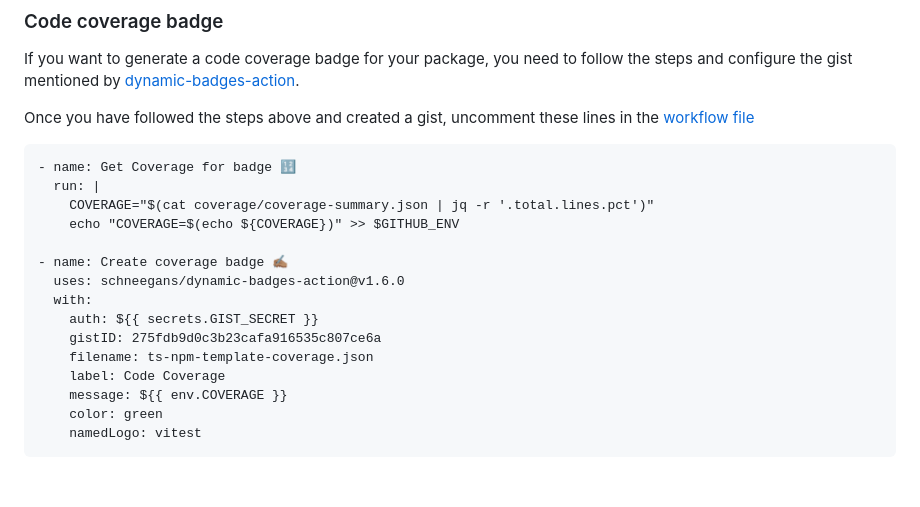
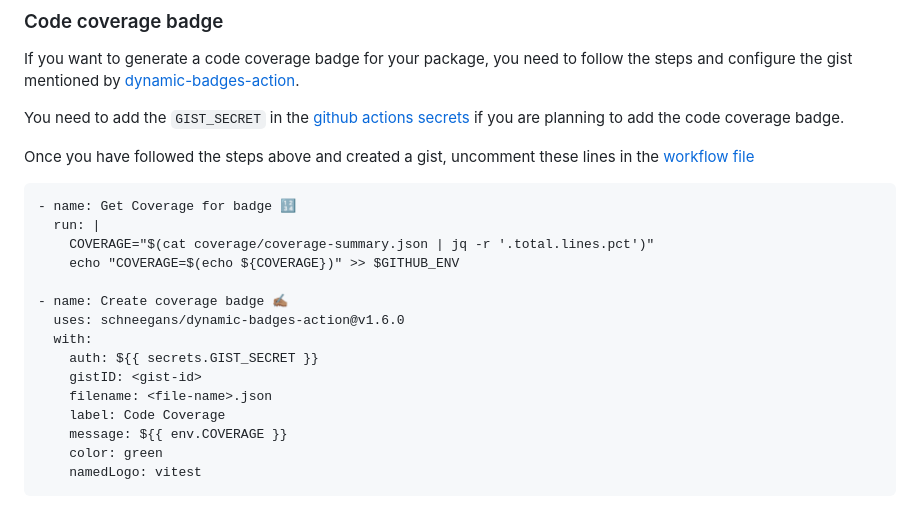
Before and after one commit to AkashRajpurohit/ts-npm-template, a Markdown page: README.md, the part around the change. GitHub-like rendering; blank space fills up the shorter version.

Commit message:
docs: :memo: readme updated with GIST_SECRET mention

````diff
--- a/README.md
+++ b/README.md
@@ -53,6 +53,8 @@ Save this token as `NPM_TOKEN` in [github actions secrets](https://docs.github.c
 
 If you want to generate a code coverage badge for your package, you need to follow the steps and configure the gist mentioned by [dynamic-badges-action](https://github.com/Schneegans/dynamic-badges-action).
 
+You need to add the `GIST_SECRET` in the [github actions secrets](https://docs.github.com/en/actions/security-guides/using-secrets-in-github-actions) if you are planning to add the code coverage badge.
+
 Once you have followed the steps above and created a gist, uncomment these lines in the [workflow file](./.github/workflows/test-and-release.yml)
 
 ```
@@ -65,8 +67,8 @@ Once you have followed the steps above and created a gist, uncomment these lines
   uses: schneegans/dynamic-badges-action@v1.6.0
   with:
     auth: ${{ secrets.GIST_SECRET }}
-    gistID: 275fdb9d0c3b23cafa916535c807ce6a
-    filename: ts-npm-template-coverage.json
+    gistID: <gist-id>
+    filename: <file-name>.json
     label: Code Coverage
     message: ${{ env.COVERAGE }}
     color: green
````
